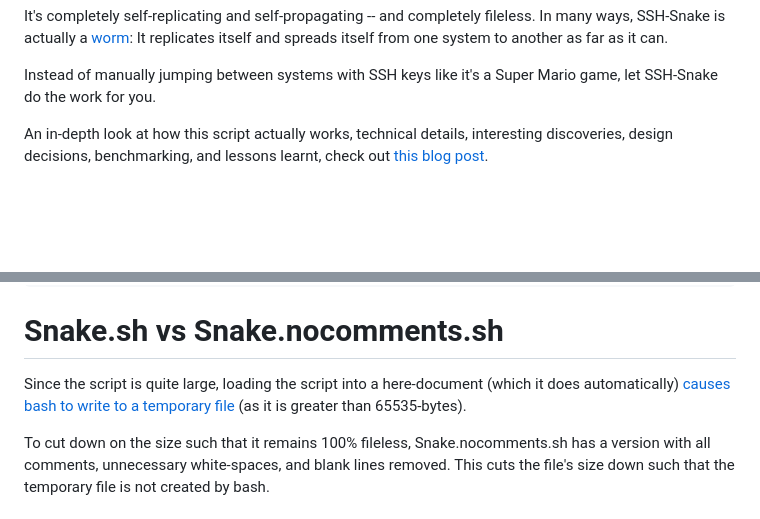
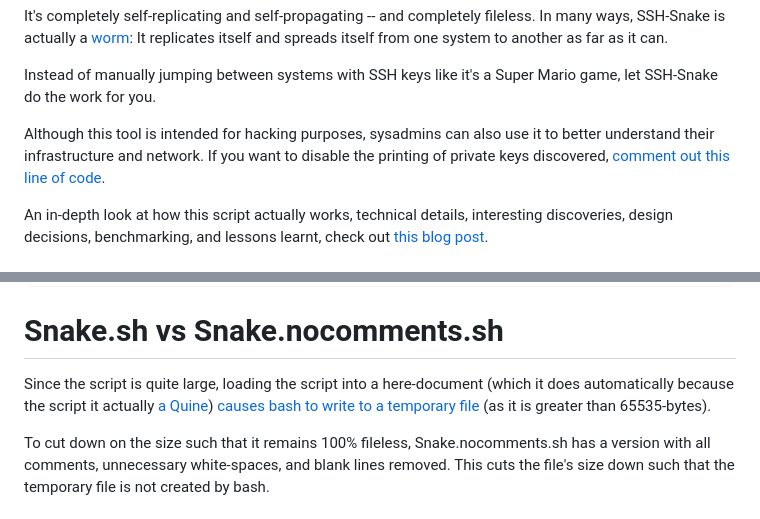
Before and after one commit to MegaManSec/SSH-Snake, a Markdown page: README.md, 2 parts joined by grey strips. Drawn GitHub-style; blank space fills up the shorter version.

```diff
--- a/README.md
+++ b/README.md
@@ -15,6 +15,8 @@ In other words, SSH-Snake performs the following tasks automatically and recursi
 It's completely self-replicating and self-propagating -- and completely fileless. In many ways, SSH-Snake is actually a [worm](https://en.wikipedia.org/wiki/Computer_worm): It replicates itself and spreads itself from one system to another as far as it can.
 
 Instead of manually jumping between systems with SSH keys like it's a Super Mario game, let SSH-Snake do the work for you.
+
+Although this tool is intended for hacking purposes, sysadmins can also use it to better understand their infrastructure and network. If you want to disable the printing of private keys discovered, [comment out this line of code](https://github.com/MegaManSec/SSH-Snake/blob/7ae7ef0afe0e067a1b96f69e508df52831a08b8b/Snake.sh#L964).
 
 An in-depth look at how this script actually works, technical details, interesting discoveries, design decisions, benchmarking, and lessons learnt, check out [this blog post](https://joshua.hu/ssh-snake-ssh-network-traversal-discover-ssh-private-keys-network-graph).
 
@@ -122,7 +124,7 @@ ssh -i "/home/jrogers/.ssh/key" user@10.44.39.21 'sudo ssh -i "/root/.ssh/id_rsa
 
 # Snake.sh vs Snake.nocomments.sh
 
-Since the script is quite large, loading the script into a here-document (which it does automatically) [causes bash to write to a temporary file](https://joshua.hu/more-fun-with-bash-ssh-and-ssh-keygen-version-differences) (as it is greater than 65535-bytes).
+Since the script is quite large, loading the script into a here-document (which it does automatically because the script it actually [a Quine](https://en.wikipedia.org/wiki/Quine_(computing))) [causes bash to write to a temporary file](https://joshua.hu/more-fun-with-bash-ssh-and-ssh-keygen-version-differences) (as it is greater than 65535-bytes).
 
 To cut down on the size such that it remains 100% fileless, Snake.nocomments.sh has a version with all comments, unnecessary white-spaces, and blank lines removed. This cuts the file's size down such that the temporary file is not created by bash.
 
```
